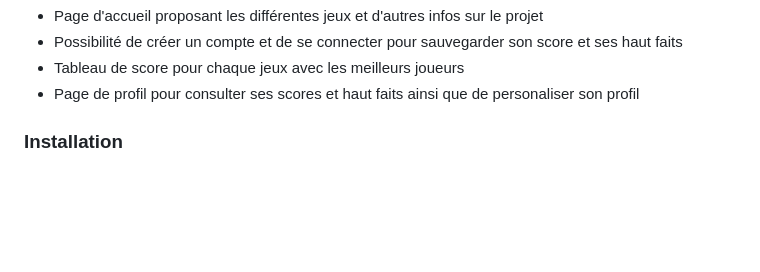
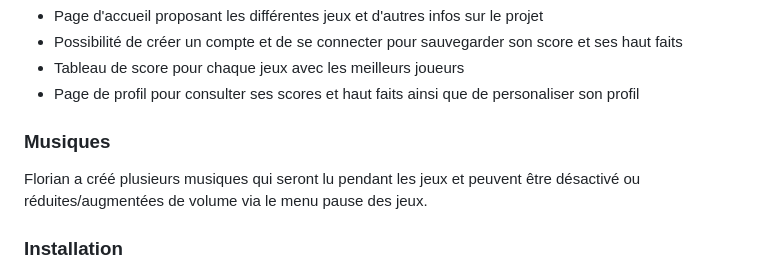
Before and after one commit to florian83440/PROJET_1_AIME_PIERSON, a Markdown page: README.md, the part around the change. Drawn GitHub-style; blank space fills up the shorter version.

```diff
--- a/README.md
+++ b/README.md
@@ -45,6 +45,9 @@ https://docs.google.com/drawings/d/16n494zFeevA8Zl0ozoBWnEhSdNHZ9CU3Bvtnix-ID9k/
 	<li>Tableau de score pour chaque jeux avec les meilleurs joueurs</li>
 	<li>Page de profil pour consulter ses scores et haut faits ainsi que de personaliser son profil</li>
 </ul>
+
+<h3>Musiques</h3>
+Florian a créé plusieurs musiques qui seront lu pendant les jeux et peuvent être désactivé ou réduites/augmentées de volume via le menu pause des jeux.
 
 <h3>Installation</h3>
 
```
